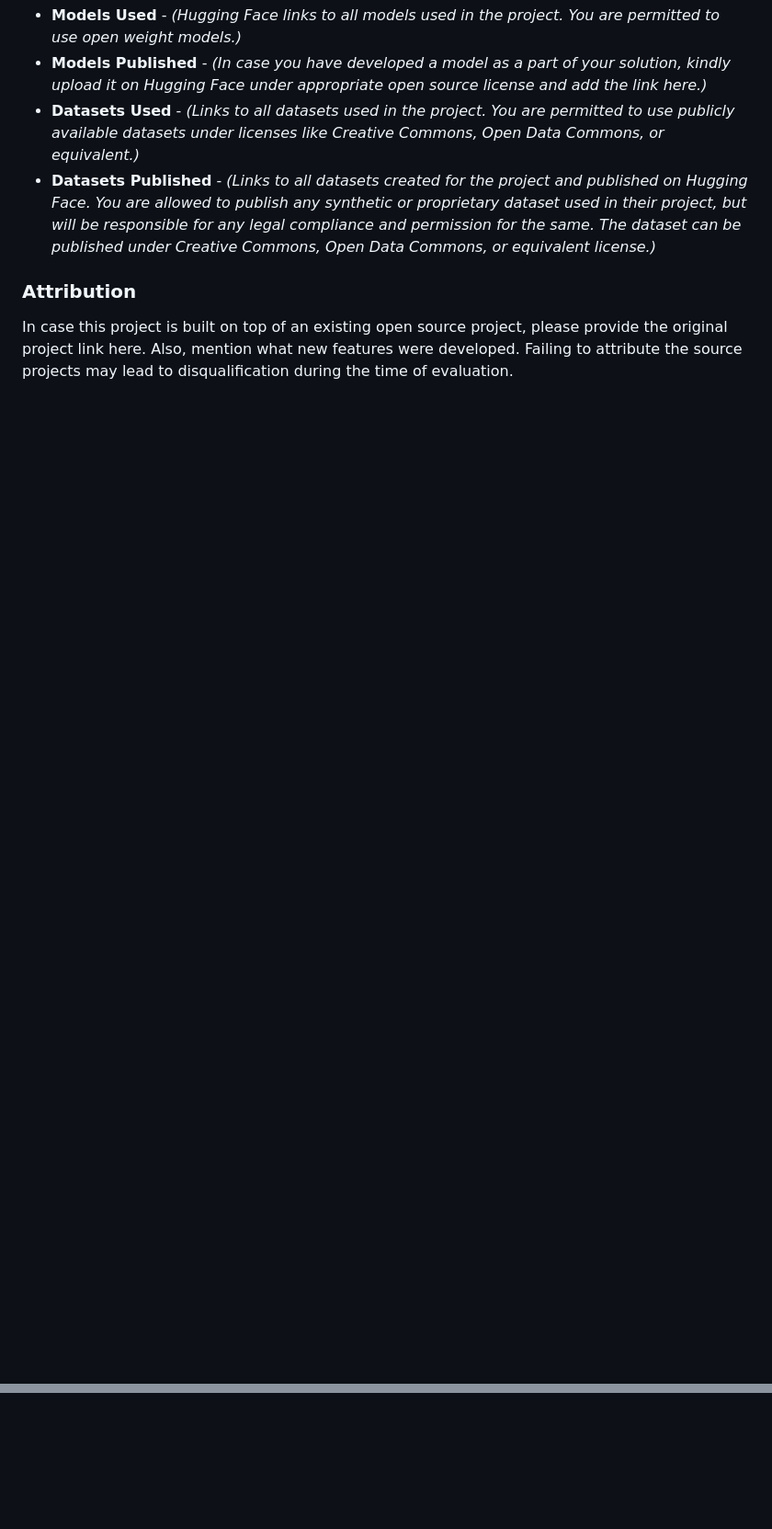
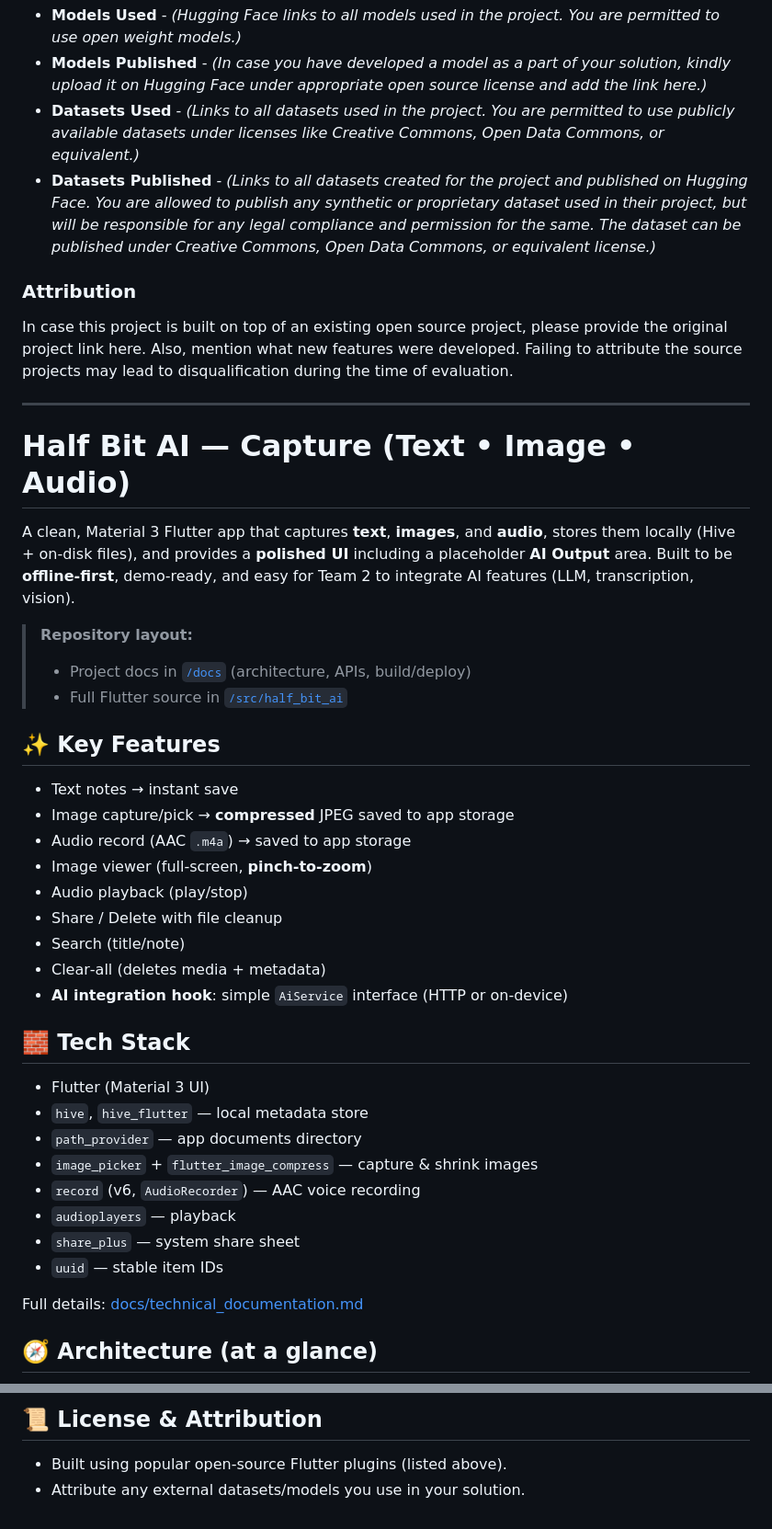
Before and after one commit to Kameshxyadav/half-bit-ai-ennovaters, a Markdown page: README.md, 2 parts joined by grey strips. Shown: that part at 92% size. GitHub-like rendering; blank space fills up the shorter version.

```diff
--- a/README.md
+++ b/README.md
@@ -37,5 +14,40 @@
 - **Datasets Published** - *(Links to all datasets created for the project and published on Hugging Face. You are allowed to publish any synthetic or proprietary dataset used in their project, but will be responsible for any legal compliance and permission for the same. The dataset can be published under Creative Commons, Open Data Commons, or equivalent license.)*
 
 ### Attribution
+In case this project is built on top of an existing open source project, please provide the original project link here. Also, mention what new features were developed. Failing to attribute the source projects may lead to disqualification during the time of evaluation.
 
-In case this project is built on top of an existing open source project, please provide the original project link here. Also, mention what new features were developed. Failing to attribute the source projects may lead to disqualification during the time of evaluation.
+---
+
+# Half Bit AI — Capture (Text • Image • Audio)
+
+A clean, Material 3 Flutter app that captures **text**, **images**, and **audio**, stores them locally (Hive + on‑disk files), and provides a **polished UI** including a placeholder **AI Output** area. Built to be **offline‑first**, demo‑ready, and easy for Team 2 to integrate AI features (LLM, transcription, vision).
+
+> **Repository layout:**
+> - Project docs in [`/docs`](./docs) (architecture, APIs, build/deploy)
+> - Full Flutter source in [`/src/half_bit_ai`](./src/half_bit_ai)
+
+## ✨ Key Features
+- Text notes → instant save
+- Image capture/pick → **compressed** JPEG saved to app storage
+- Audio record (AAC `.m4a`) → saved to app storage
+- Image viewer (full-screen, **pinch‑to‑zoom**)
+- Audio playback (play/stop)
+- Share / Delete with file cleanup
+- Search (title/note)
+- Clear‑all (deletes media + metadata)
+- **AI integration hook**: simple `AiService` interface (HTTP or on-device)
+
+## 🧱 Tech Stack
+- Flutter (Material 3 UI)
+- `hive`, `hive_flutter` — local metadata store
+- `path_provider` — app documents directory
+- `image_picker` + `flutter_image_compress` — capture & shrink images
+- `record` (v6, `AudioRecorder`) — AAC voice recording
+- `audioplayers` — playback
+- `share_plus` — system share sheet
+- `uuid` — stable item IDs
+
+Full details: [docs/technical_documentation.md](./docs/technical_documentation.md)
+
+## 🧭 Architecture (at a glance)
+
@@ -41,0 +148,3 @@ In case this project is built on top of an existing open source project, please
+## 📜 License & Attribution
+- Built using popular open-source Flutter plugins (listed above).
+- Attribute any external datasets/models you use in your solution.
```
Also changed, not shown: other parts of README.md (+96 -25 lines).
